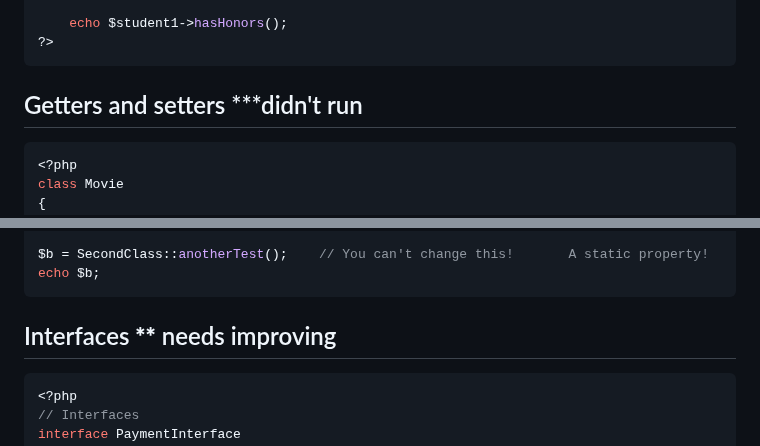
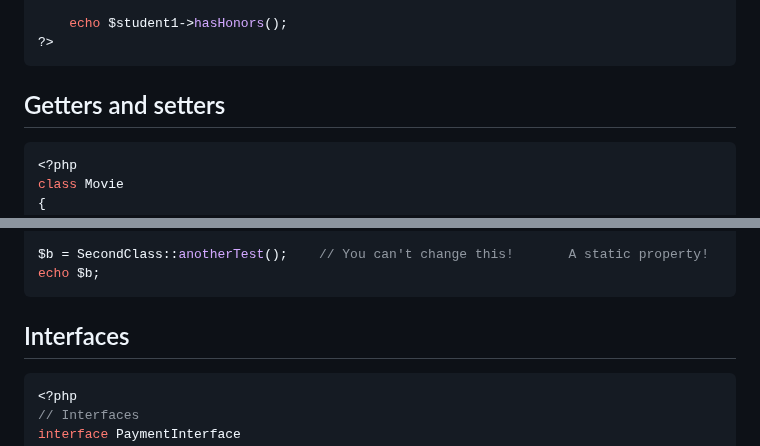
Before and after one commit to mugabiBenjamin/research, a Markdown page: php.md, 2 parts joined by grey strips. Rendered like a GitHub page.

Commit message:
Fix: Correct Markdown Heading Syntax for Improved Readability
This commit addresses improper markdown syntax in headings at lines 637 and 1164, as reported in issue #5.
Specifically, it removes unnecessary asterisks and backslashes, and clarifies the wording in the affected headings to ensure proper formatting and improved readability of the document in markdown viewers. This resolves the syntax errors and ensures the headings are meaningful and correctly rendered.

Closes #5

````diff
--- a/php.md
+++ b/php.md
@@ -634,7 +634,7 @@ function sayHi($name){
 ?>
 ```
 
-## Getters and setters \*\*\*didn't run
+## Getters and setters
 
 ```php
 <?php
@@ -1164,7 +1164,7 @@ $b = SecondClass::anotherTest();    // You can't change this!       A static pro
 echo $b;
 ```
 
-## Interfaces **\*\*** needs improving
+## Interfaces
 
 ```php
 <?php
````
